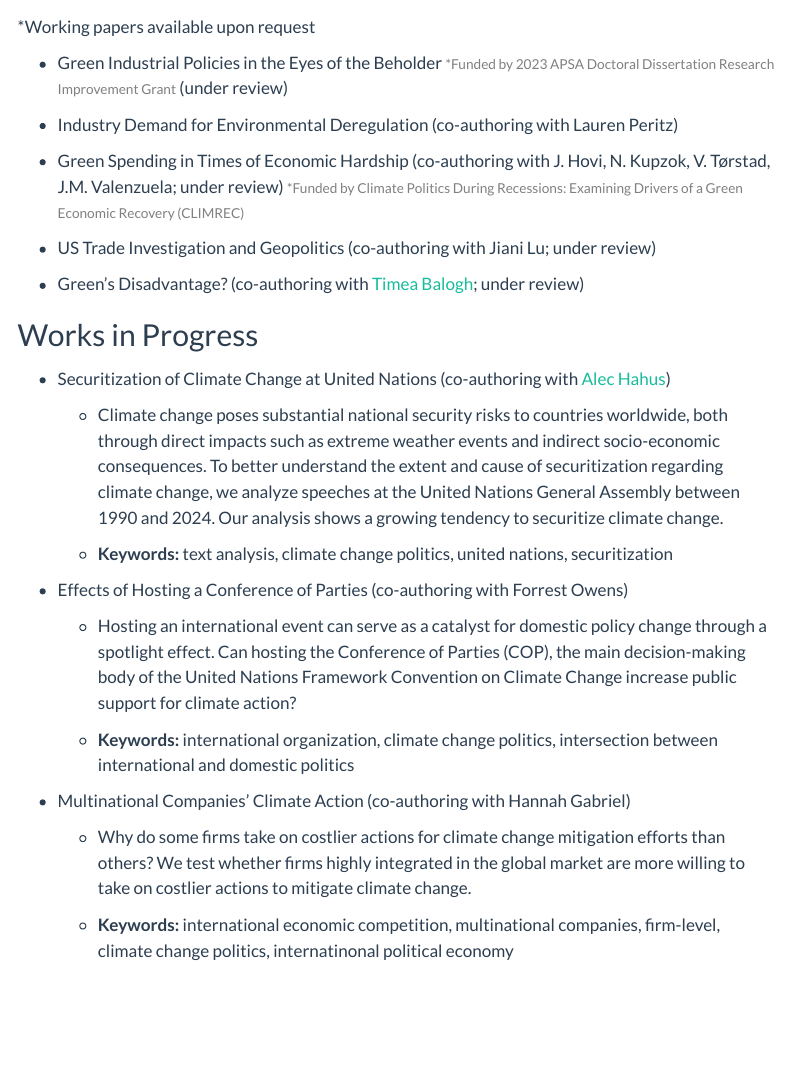
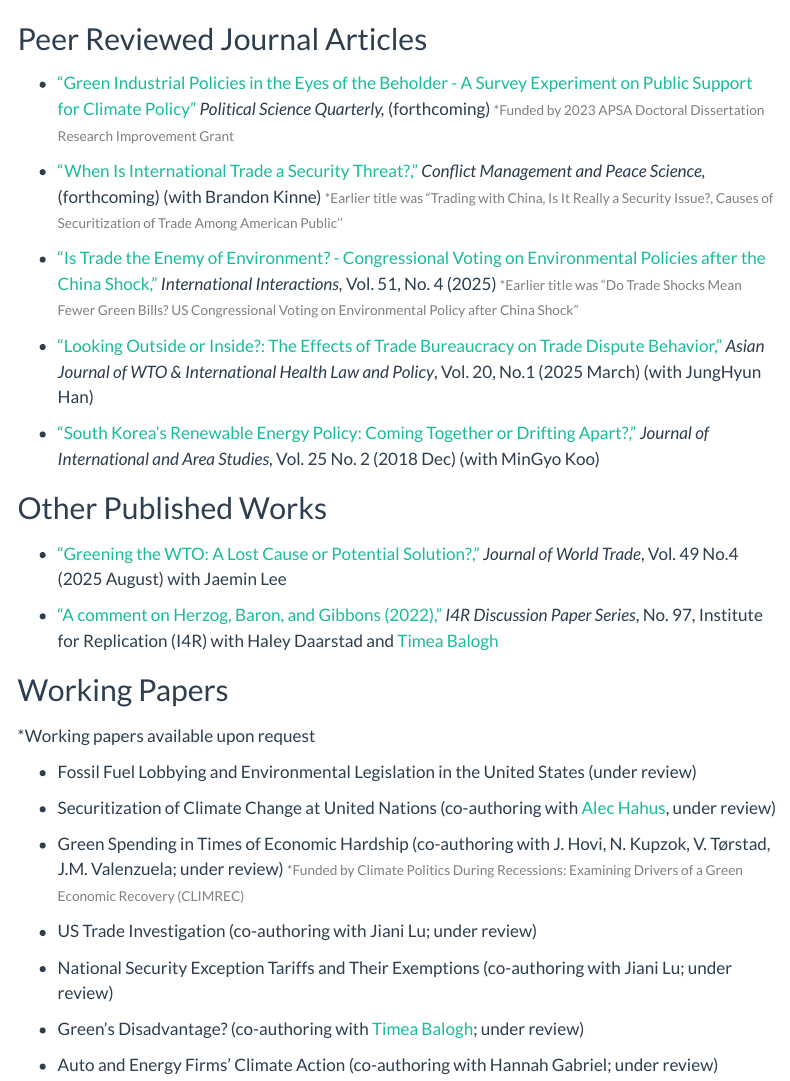
Before and after one commit to rgpark2025/rgpark2025.github.io, a Quarto document (research.qmd): the page in a window 1100 px wide, from 680 px down before the commit and from 60 px down after it. Rendered offline with R 4.5, knitr and Pandoc in place of Quarto, with nearby package versions; menus at the side of the page are left out.

Commit message:
Research and Teaching Updates (2026.08.13)

```diff
--- a/research.qmd
+++ b/research.qmd
@@ -6,6 +6,7 @@
 ---
 
 ## Peer Reviewed Journal Articles
+-   ["Green Industrial Policies in the Eyes of the Beholder - A Survey Experiment on Public Support for Climate Policy"]() *Political Science Quarterly,* (forthcoming) [\*Funded by 2023 APSA Doctoral Dissertation Research Improvement Grant]{style="font-size: 0.8em; color: grey;"}
 
 -   ["When Is International Trade a Security Threat?,"](https://doi.org/10.1177/07388942261416263) *Conflict Management and Peace Science,* (forthcoming) (with Brandon Kinne) [\*Earlier title was "Trading with China, Is It Really a Security Issue?, Causes of Securitization of Trade Among American Public'']{style="font-size: 0.8em; color: grey;"}
 
@@ -25,32 +26,16 @@
 
 \*Working papers available upon request
 
--   Green Industrial Policies in the Eyes of the Beholder [\*Funded by 2023 APSA Doctoral Dissertation Research Improvement Grant]{style="font-size: 0.8em; color: grey;"} (under review)
+-   Fossil Fuel Lobbying and Environmental Legislation in the United States (under review)
 
--   Industry Demand for Environmental Deregulation (co-authoring with Lauren Peritz)
+-   Securitization of Climate Change at United Nations (co-authoring with [Alec Hahus](https://alechahus.wordpress.com/), under review)
 
 -   Green Spending in Times of Economic Hardship (co-authoring with J. Hovi, N. Kupzok, V. Tørstad, J.M. Valenzuela; under review) [\*Funded by Climate Politics During Recessions: Examining Drivers of a Green Economic Recovery (CLIMREC)]{style="font-size: 0.8em; color: grey;"}
 
--   US Trade Investigation and Geopolitics (co-authoring with Jiani Lu; under review)
+-   US Trade Investigation (co-authoring with Jiani Lu; under review)
+
+-   National Security Exception Tariffs and Their Exemptions (co-authoring with Jiani Lu; under review)
 
 -   Green's Disadvantage? (co-authoring with [Timea Balogh](https://timea-balogh.com/); under review)
 
-## Works in Progress
-
--   Securitization of Climate Change at United Nations (co-authoring with [Alec Hahus](https://alechahus.wordpress.com/))
-
-    -   Climate change poses substantial national security risks to countries worldwide, both through direct impacts such as extreme weather events and indirect socio-economic consequences. To better understand the extent and cause of securitization regarding climate change, we analyze speeches at the United Nations General Assembly between 1990 and 2024. Our analysis shows a growing tendency to securitize climate change.
-
-    -   **Keywords:** text analysis, climate change politics, united nations, securitization
-
--   Effects of Hosting a Conference of Parties (co-authoring with Forrest Owens)
-
-    -   Hosting an international event can serve as a catalyst for domestic policy change through a spotlight effect. Can hosting the Conference of Parties (COP), the main decision-making body of the United Nations Framework Convention on Climate Change increase public support for climate action?
-
-    -   **Keywords:** international organization, climate change politics, intersection between international and domestic politics
-
--   Multinational Companies' Climate Action  (co-authoring with Hannah Gabriel)
-
-    -   Why do some firms take on costlier actions for climate change mitigation efforts than others? We test whether firms highly integrated in the global market are more willing to take on costlier actions to mitigate climate change.
-
-    -   **Keywords:** international economic competition, multinational companies, firm-level, climate change politics, internatinonal political economy
+-   Auto and Energy Firms' Climate Action (co-authoring with Hannah Gabriel; under review)
```
Also changed, not shown: teaching.qmd (+5 -4 lines), docs/search.json, 2 other files.
